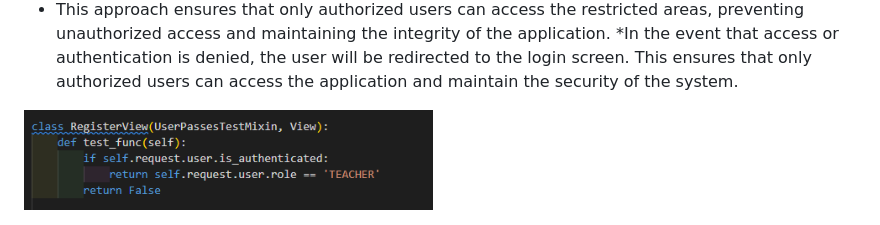
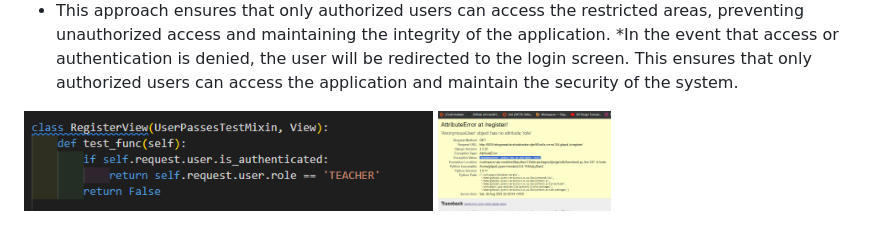
Before and after one commit to Shaga-Matula/Shotokan-Karate, a Markdown page: README.md, the part around the change. Drawn GitHub-style; pictures changed too: static/images/readme/accessfixerror.png (added).

Commit message:
add error debug readme

```diff
--- a/README.md
+++ b/README.md
@@ -305,4 +305,8 @@ All Karate information and images were created by Paul Gleeson, written in 2016
 * This approach ensures that only authorized users can access the restricted areas, preventing unauthorized access and maintaining the integrity of the application.
 *In the event that access or authentication is denied, the user will be redirected to the login screen. This ensures that only authorized users can access the application and maintain the security of the system.
 
+
 <img src="static/images/readme/accessfix.png" height="100" alt="Bug Fix User Access">
+
+
+<img src="static/images/readme/accessfixerror.png" height="100" alt="Bug Fix User Access">
```
Also changed, not shown: 1 other file.
